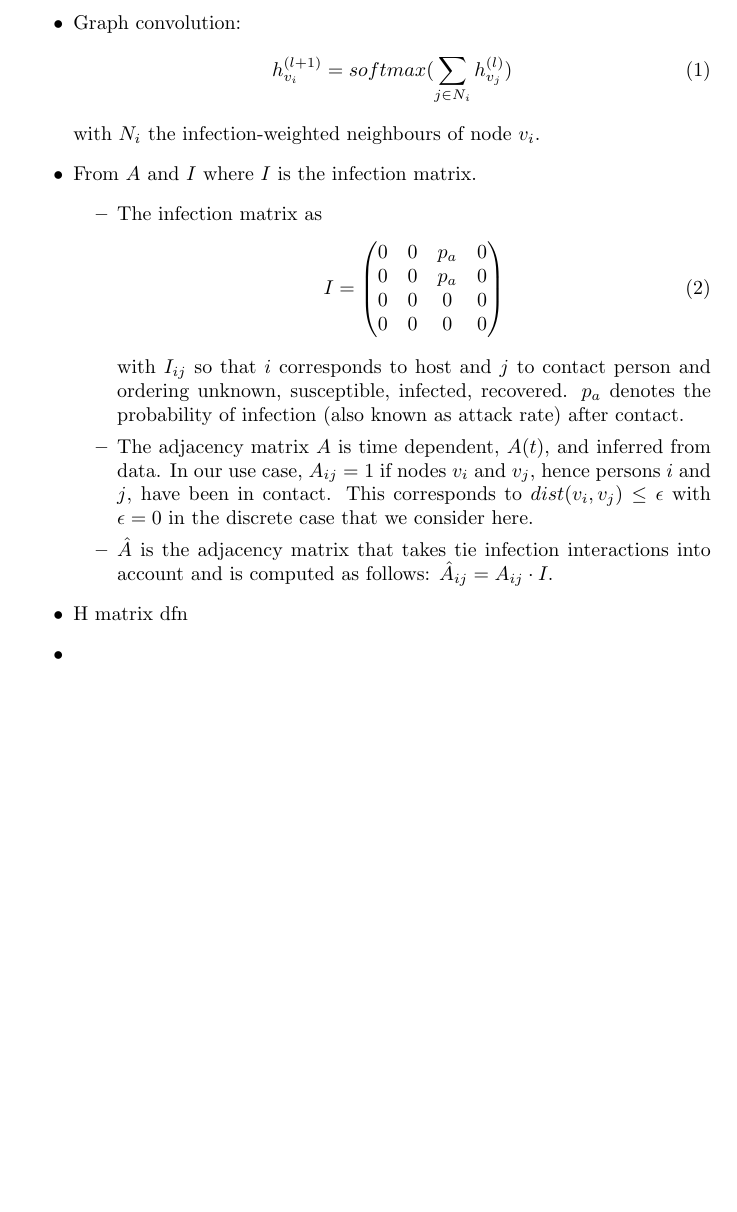
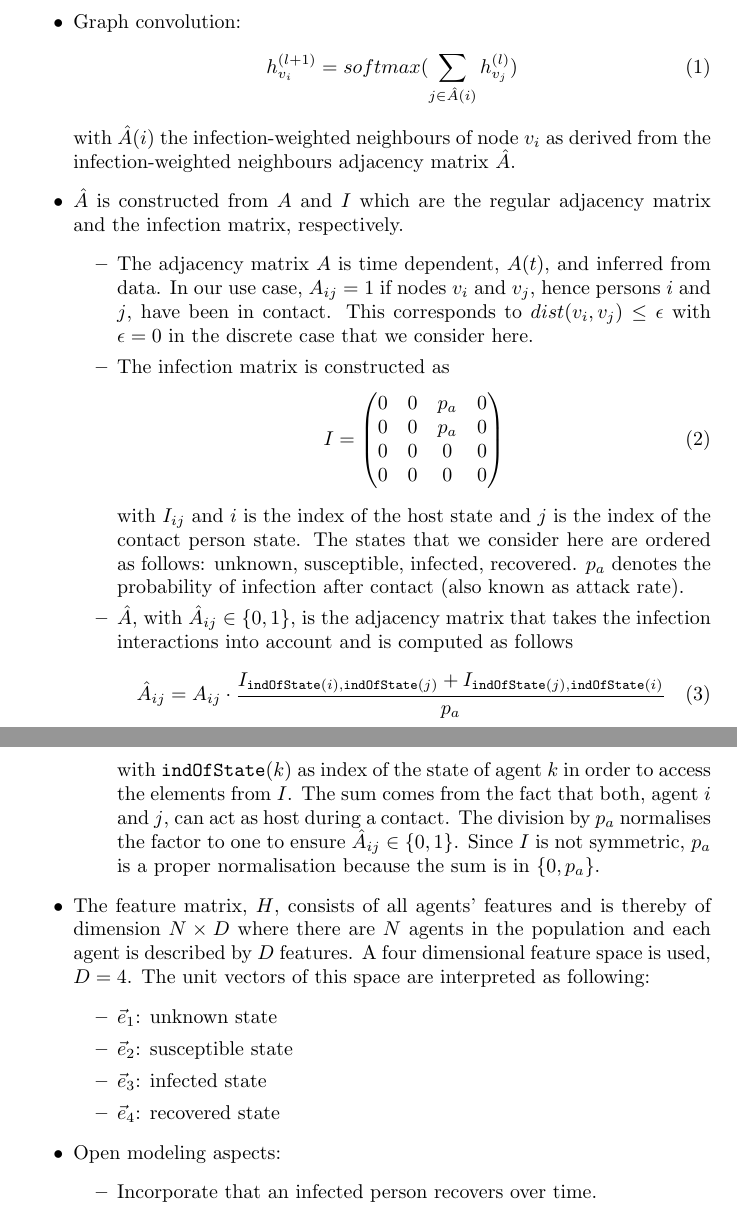
Before and after one commit to PellelNitram/corona_contact_tracing, a LaTeX paper (docs/algorithm_notes.tex): part of the page before the commit and two parts of pages 1 and 2 of 2 after it, the two joined at a grey line, cut so that both start at the same text, the shorter picture padded with empty space. Compiled offline with pdfLaTeX.

Commit message:
Tweak latex document.

```diff
--- a/docs/algorithm_notes.tex
+++ b/docs/algorithm_notes.tex
@@ -6,6 +6,8 @@
 %opening
 \title{TODO}
 \author{TODO}
+
+\newcommand{\indexOfState}[1]{\texttt{indOfState}(#1)}
 
 \begin{document}
 
@@ -20,12 +22,13 @@
 \begin{itemize}
 	\item Graph convolution:
 	\begin{equation}
-		h_{v_i}^{(l+1)} = softmax(\sum_{j\in N_i} h_{v_j}^{(l)})
+		h_{v_i}^{(l+1)} = softmax(\sum_{j\in \hat{A}(i)} h_{v_j}^{(l)})
 	\end{equation}
-	with $N_i$ the infection-weighted neighbours of node $v_i$.
-	\item From $A$ and $I$ where $I$ is the infection matrix.
+	with $\hat{A}(i)$ the infection-weighted neighbours of node $v_i$ as derived from the infection-weighted neighbours adjacency matrix $\hat{A}$.
+	\item $\hat{A}$ is constructed from $A$ and $I$ which are the regular adjacency matrix and the infection matrix, respectively.
 	\begin{itemize}
-		\item The infection matrix as
+		\item The adjacency matrix $A$ is time dependent, $A(t)$, and inferred from data. In our use case, $A_{ij}=1$ if nodes $v_i$ and $v_j$, hence persons $i$ and $j$, have been in contact. This corresponds to $dist(v_i, v_j) \le \epsilon$ with $\epsilon=0$ in the discrete case that we consider here.
+		\item The infection matrix is constructed as
 		\begin{equation}
 			I =
 			\begin{pmatrix}
@@ -35,12 +38,24 @@
 				0 & 0 &  0  & 0
 			\end{pmatrix}
 		\end{equation}
-		with $I_{ij}$ so that $i$ corresponds to host and $j$ to contact person and ordering unknown, susceptible, infected, recovered. $p_a$ denotes the probability of infection (also known as attack rate) after contact.
-		\item The adjacency matrix $A$ is time dependent, $A(t)$, and inferred from data. In our use case, $A_{ij}=1$ if nodes $v_i$ and $v_j$, hence persons $i$ and $j$, have been in contact. This corresponds to $dist(v_i, v_j) \le \epsilon$ with $\epsilon=0$ in the discrete case that we consider here.
-		\item $\hat{A}$ is the adjacency matrix that takes tie infection interactions into account and is computed as follows: $\hat{A}_{ij} = A_{ij}\cdot I_{}$.
+		with $I_{ij}$ and $i$ is the index of the host state and $j$ is the index of the contact person state. The states that we consider here are ordered as follows: unknown, susceptible, infected, recovered. $p_a$ denotes the probability of infection  after contact (also known as attack rate).
+		\item $\hat{A}$, with $\hat{A}_{ij}\in \{0, 1\}$, is the adjacency matrix that takes the infection interactions into account and is computed as follows
+		\begin{equation}
+			\hat{A}_{ij} = A_{ij}\cdot \frac{I_{\indexOfState{i}, \indexOfState{j}} + I_{\indexOfState{j}, \indexOfState{i}}}{p_a}
+		\end{equation}
+		with $\indexOfState{k}$ as index of the state of agent $k$ in order to access the elements from $I$. The sum comes from the fact that both, agent $i$ and $j$, can act as host during a contact. The division by $p_a$ normalises the factor to one to ensure $\hat{A}_{ij} \in \{0, 1\}$. Since $I$ is not symmetric, $p_a$ is a proper normalisation because the sum is in $\{0, p_a\}$.
 	\end{itemize}
-	\item H matrix dfn
-	\item
+	\item The feature matrix, $H$, consists of all agents' features and is thereby of dimension $N\times D$ where there are $N$ agents in the population and each agent is described by $D$ features. A four dimensional feature space is used, $D=4$. The unit vectors of this space are interpreted as following:
+	\begin{itemize}
+		\item $\vec{e}_1$: unknown state
+		\item $\vec{e}_2$: susceptible state
+		\item $\vec{e}_3$: infected state
+		\item $\vec{e}_4$: recovered state
+	\end{itemize}
+	\item Open modeling aspects:
+	\begin{itemize}
+		\item Incorporate that an infected person recovers over time.
+	\end{itemize}
 \end{itemize}
 
 \end{document}
```
Also changed, not shown: docs/algorithm_notes.pdf, 1 other file.
